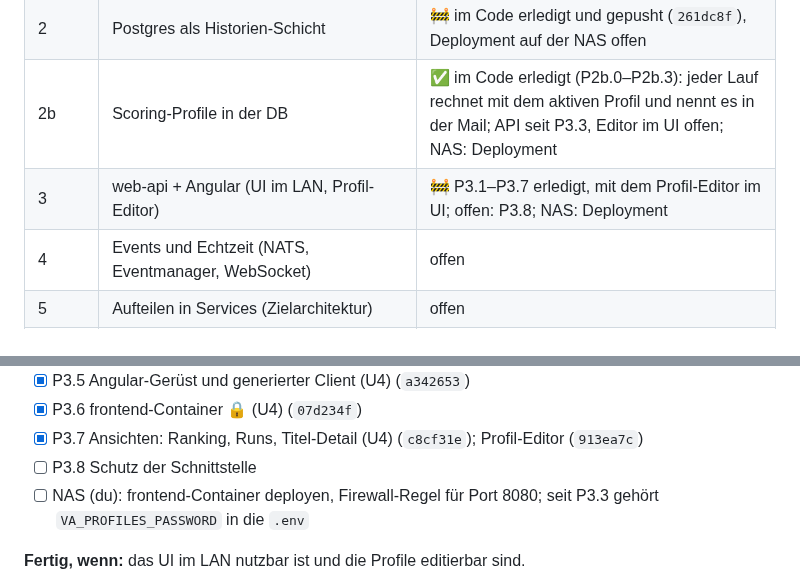
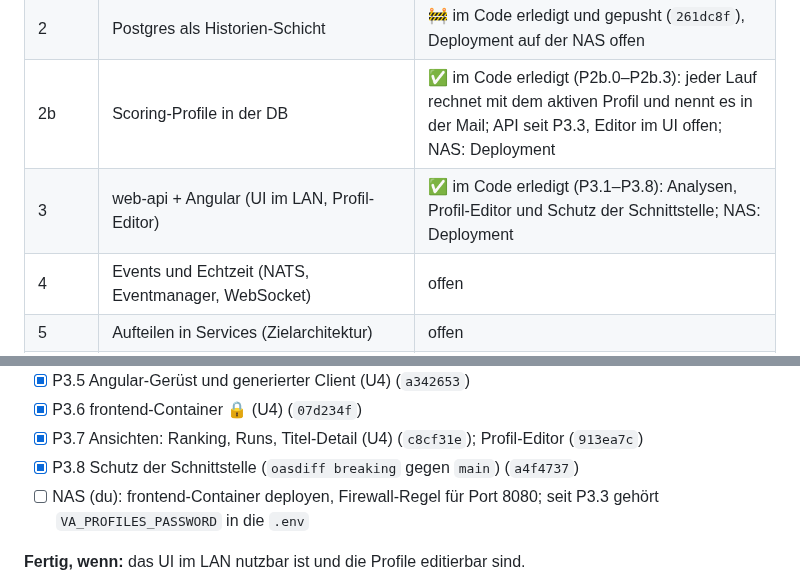
Before and after one commit to KaczmarekD/AktienAnalyse, a Markdown page: docs/architecture/roadmap.md, 2 parts joined by grey strips. Rendered like a GitHub page.

Commit message:
docs: Roadmap - P3.8 abgehakt, Phase 3 im Code fertig
Co-Authored-By: Claude Opus 5.5 <noreply@anthropic.com>

```diff
--- a/docs/architecture/roadmap.md
+++ b/docs/architecture/roadmap.md
@@ -14,7 +14,7 @@
 | 1 | Modularer Monolith mit den späteren Service-Grenzen | ✅ im Code erledigt (P1.1–P1.10, M1), NAS: neues Image laden |
 | 2 | Postgres als Historien-Schicht | 🚧 im Code erledigt und gepusht (`261dc8f`), Deployment auf der NAS offen |
 | 2b | Scoring-Profile in der DB | ✅ im Code erledigt (P2b.0–P2b.3): jeder Lauf rechnet mit dem aktiven Profil und nennt es in der Mail; API seit P3.3, Editor im UI offen; NAS: Deployment |
-| 3 | web-api + Angular (UI im LAN, Profil-Editor) | 🚧 P3.1–P3.7 erledigt, mit dem Profil-Editor im UI; offen: P3.8; NAS: Deployment |
+| 3 | web-api + Angular (UI im LAN, Profil-Editor) | ✅ im Code erledigt (P3.1–P3.8): Analysen, Profil-Editor und Schutz der Schnittstelle; NAS: Deployment |
 | 4 | Events und Echtzeit (NATS, Eventmanager, WebSocket) | offen |
 | 5 | Aufteilen in Services (Zielarchitektur) | offen |
 | U | Umgebungen: lokaler Stack und NAS ([umgebungen.md](umgebungen.md)) | 🚧 U1, U4 und U5 (lokaler End-to-End-Test) erledigt, U2 nach dem NAS-Deployment |
@@ -152,7 +152,7 @@ Mit U4 kommen die Lese-Teile vor Phase 2b. P3.3 und der Profil-Editor aus P3.7 f
 - [x] P3.5 Angular-Gerüst und generierter Client (U4) (`a342653`)
 - [x] P3.6 frontend-Container 🔒 (U4) (`07d234f`)
 - [x] P3.7 Ansichten: Ranking, Runs, Titel-Detail (U4) (`c8cf31e`); Profil-Editor (`913ea7c`)
-- [ ] P3.8 Schutz der Schnittstelle
+- [x] P3.8 Schutz der Schnittstelle (`oasdiff breaking` gegen `main`) (`a4f4737`)
 - [ ] NAS (du): frontend-Container deployen, Firewall-Regel für Port 8080; seit P3.3 gehört
       `VA_PROFILES_PASSWORD` in die `.env`
 
```
